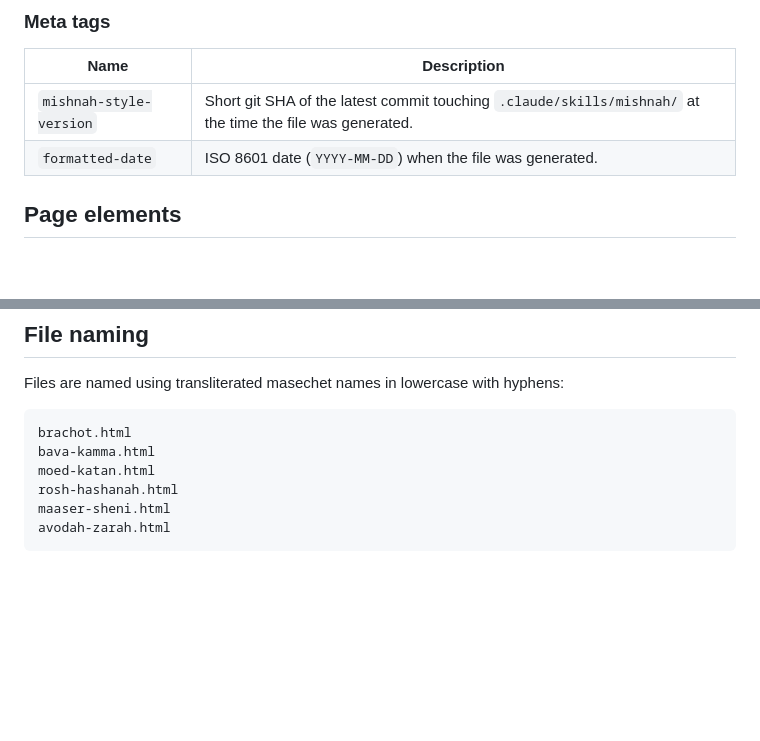
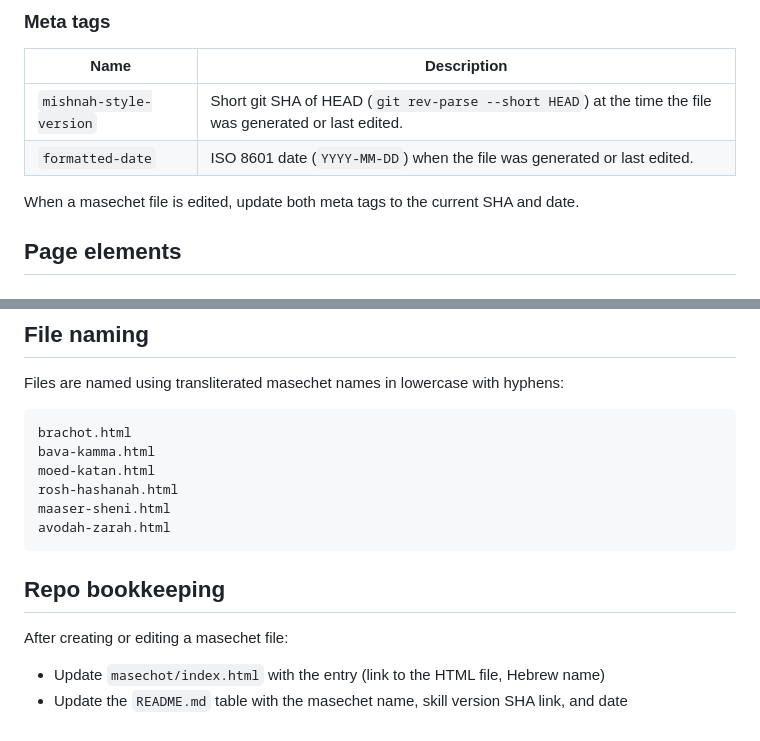
Before and after one commit to mig2/mishnah-style, a Markdown page: docs/html-format.md, 2 parts joined by grey strips. Rendered like a GitHub page; blank space fills up the shorter version.

````diff
--- a/docs/html-format.md
+++ b/docs/html-format.md
@@ -28,8 +28,10 @@ Each masechet is a single self-contained HTML file. This document describes the
 
 | Name | Description |
 | --- | --- |
-| `mishnah-style-version` | Short git SHA of the latest commit touching `.claude/skills/mishnah/` at the time the file was generated. |
-| `formatted-date` | ISO 8601 date (`YYYY-MM-DD`) when the file was generated. |
+| `mishnah-style-version` | Short git SHA of HEAD (`git rev-parse --short HEAD`) at the time the file was generated or last edited. |
+| `formatted-date` | ISO 8601 date (`YYYY-MM-DD`) when the file was generated or last edited. |
+
+When a masechet file is edited, update both meta tags to the current SHA and date.
 
 ## Page elements
 
@@ -137,3 +139,9 @@ rosh-hashanah.html
 maaser-sheni.html
 avodah-zarah.html
 ```
+
+## Repo bookkeeping
+
+After creating or editing a masechet file:
+- Update `masechot/index.html` with the entry (link to the HTML file, Hebrew name)
+- Update the `README.md` table with the masechet name, skill version SHA link, and date
````
Also changed, not shown: docs/editorial-style.md (added, +117 -0 lines).
